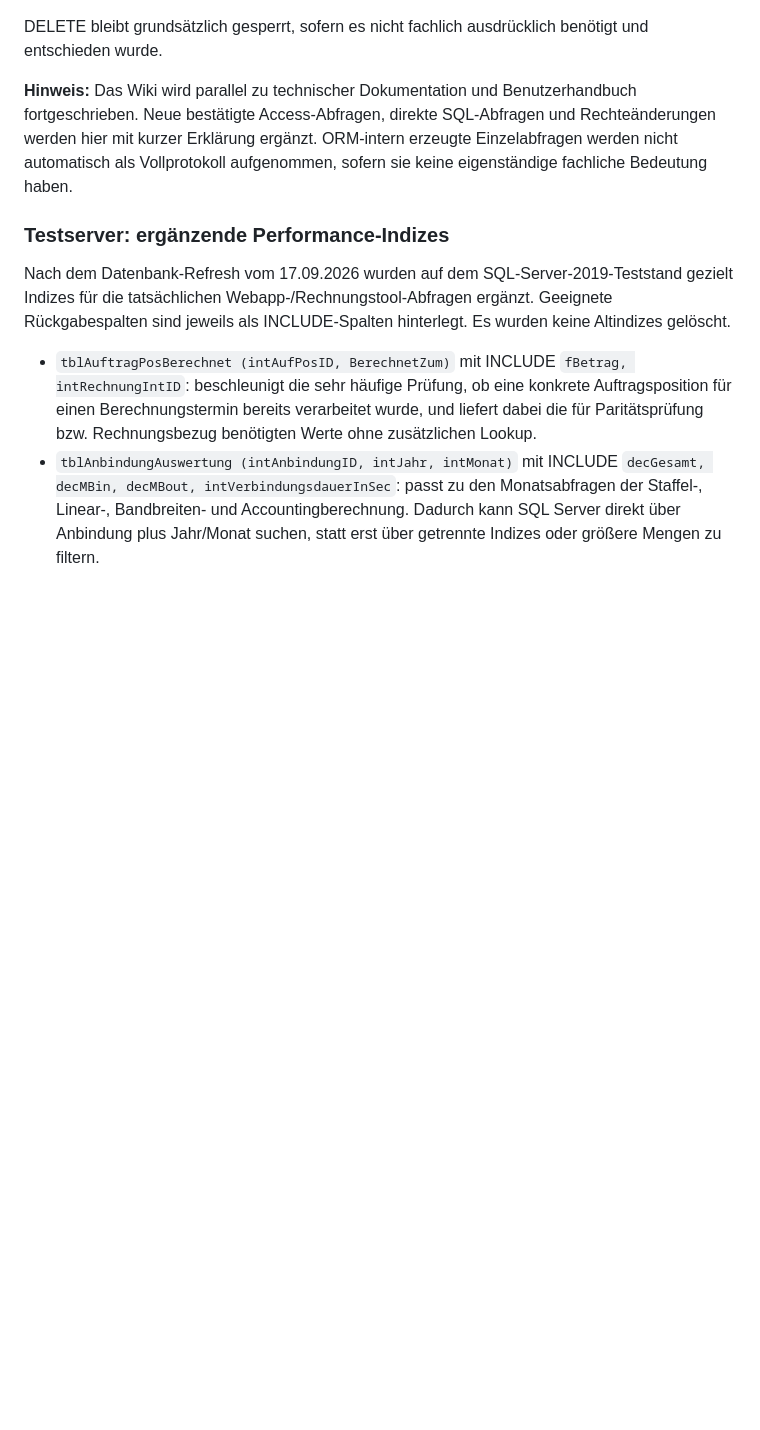
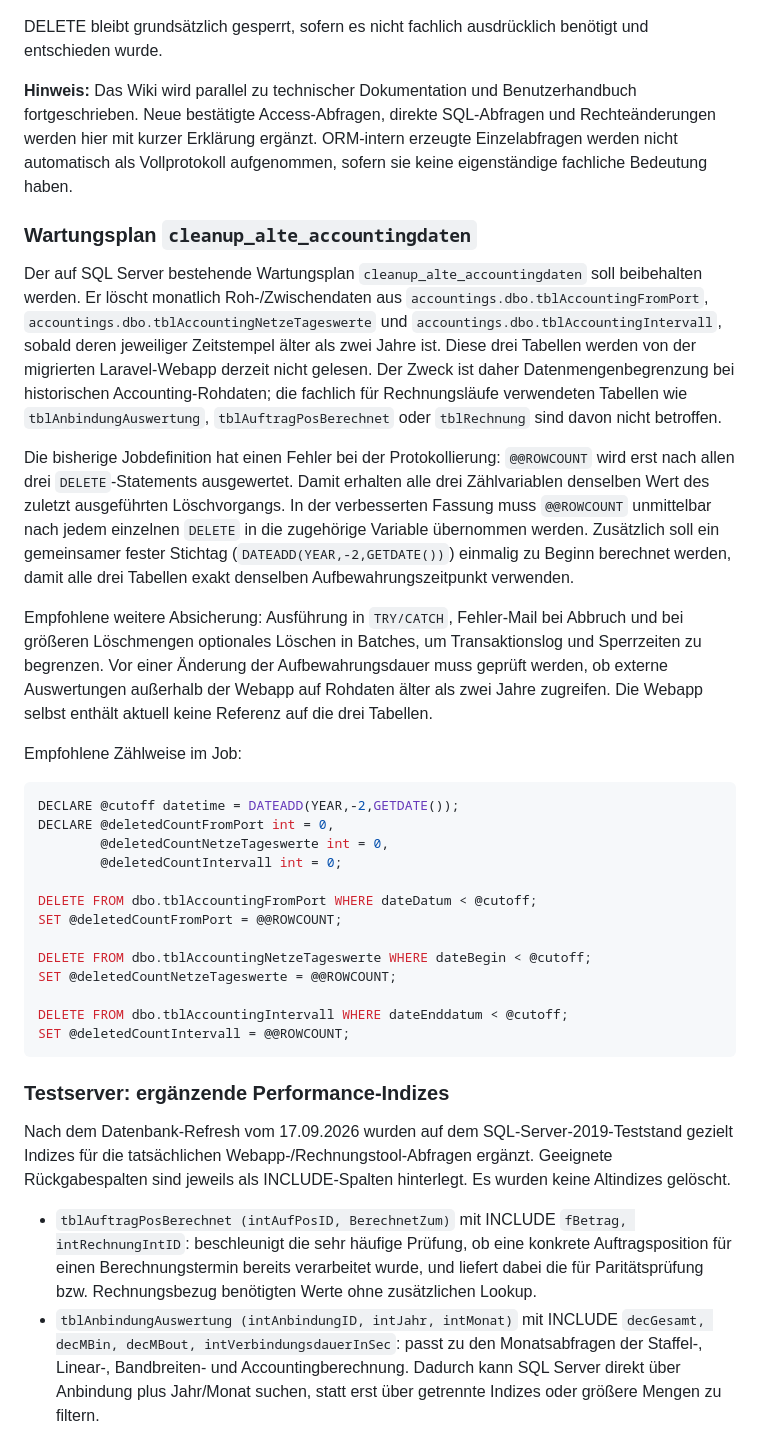
Before and after one commit to Itschi77/db_webapp, a Markdown page: app/docs/SQL_WIKI.md, the part around the change. Rendered like a GitHub page; blank space fills up the shorter version.

Commit message:
Document accounting cleanup maintenance plan

````diff
--- a/app/docs/SQL_WIKI.md
+++ b/app/docs/SQL_WIKI.md
@@ -784,6 +784,33 @@ DELETE bleibt grundsätzlich gesperrt, sofern es nicht fachlich ausdrücklich be
 
 **Hinweis:** Das Wiki wird parallel zu technischer Dokumentation und Benutzerhandbuch fortgeschrieben. Neue bestätigte Access-Abfragen, direkte SQL-Abfragen und Rechteänderungen werden hier mit kurzer Erklärung ergänzt. ORM-intern erzeugte Einzelabfragen werden nicht automatisch als Vollprotokoll aufgenommen, sofern sie keine eigenständige fachliche Bedeutung haben.
 
+
+### Wartungsplan `cleanup_alte_accountingdaten`
+
+Der auf SQL Server bestehende Wartungsplan `cleanup_alte_accountingdaten` soll beibehalten werden. Er löscht monatlich Roh-/Zwischendaten aus `accountings.dbo.tblAccountingFromPort`, `accountings.dbo.tblAccountingNetzeTageswerte` und `accountings.dbo.tblAccountingIntervall`, sobald deren jeweiliger Zeitstempel älter als zwei Jahre ist. Diese drei Tabellen werden von der migrierten Laravel-Webapp derzeit nicht gelesen. Der Zweck ist daher Datenmengenbegrenzung bei historischen Accounting-Rohdaten; die fachlich für Rechnungsläufe verwendeten Tabellen wie `tblAnbindungAuswertung`, `tblAuftragPosBerechnet` oder `tblRechnung` sind davon nicht betroffen.
+
+Die bisherige Jobdefinition hat einen Fehler bei der Protokollierung: `@@ROWCOUNT` wird erst nach allen drei `DELETE`-Statements ausgewertet. Damit erhalten alle drei Zählvariablen denselben Wert des zuletzt ausgeführten Löschvorgangs. In der verbesserten Fassung muss `@@ROWCOUNT` unmittelbar nach jedem einzelnen `DELETE` in die zugehörige Variable übernommen werden. Zusätzlich soll ein gemeinsamer fester Stichtag (`DATEADD(YEAR,-2,GETDATE())`) einmalig zu Beginn berechnet werden, damit alle drei Tabellen exakt denselben Aufbewahrungszeitpunkt verwenden.
+
+Empfohlene weitere Absicherung: Ausführung in `TRY/CATCH`, Fehler-Mail bei Abbruch und bei größeren Löschmengen optionales Löschen in Batches, um Transaktionslog und Sperrzeiten zu begrenzen. Vor einer Änderung der Aufbewahrungsdauer muss geprüft werden, ob externe Auswertungen außerhalb der Webapp auf Rohdaten älter als zwei Jahre zugreifen. Die Webapp selbst enthält aktuell keine Referenz auf die drei Tabellen.
+
+Empfohlene Zählweise im Job:
+
+```sql
+DECLARE @cutoff datetime = DATEADD(YEAR,-2,GETDATE());
+DECLARE @deletedCountFromPort int = 0,
+        @deletedCountNetzeTageswerte int = 0,
+        @deletedCountIntervall int = 0;
+
+DELETE FROM dbo.tblAccountingFromPort WHERE dateDatum < @cutoff;
+SET @deletedCountFromPort = @@ROWCOUNT;
+
+DELETE FROM dbo.tblAccountingNetzeTageswerte WHERE dateBegin < @cutoff;
+SET @deletedCountNetzeTageswerte = @@ROWCOUNT;
+
+DELETE FROM dbo.tblAccountingIntervall WHERE dateEnddatum < @cutoff;
+SET @deletedCountIntervall = @@ROWCOUNT;
+```
+
 ### Testserver: ergänzende Performance-Indizes
 
 Nach dem Datenbank-Refresh vom 17.09.2026 wurden auf dem SQL-Server-2019-Teststand gezielt Indizes für die tatsächlichen Webapp-/Rechnungstool-Abfragen ergänzt. Geeignete Rückgabespalten sind jeweils als INCLUDE-Spalten hinterlegt. Es wurden keine Altindizes gelöscht.
````
Also changed, not shown: app/docs/MIGRATION.md (+3 -0 lines).
